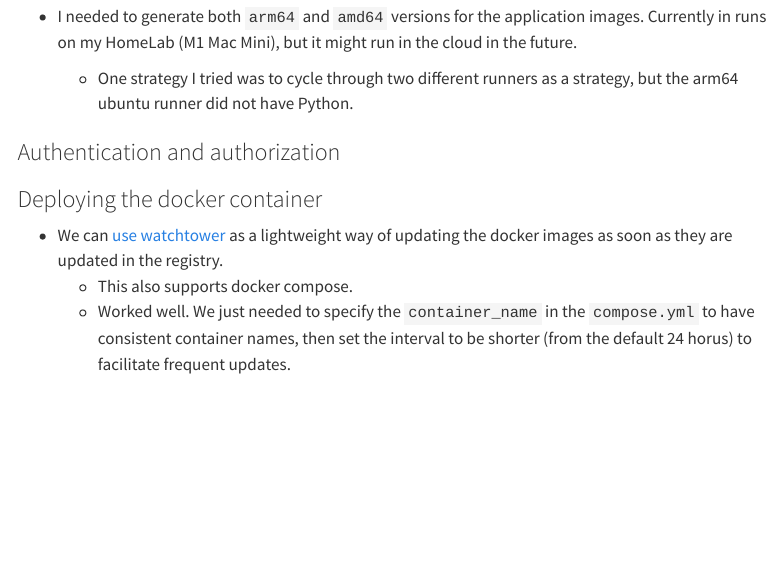
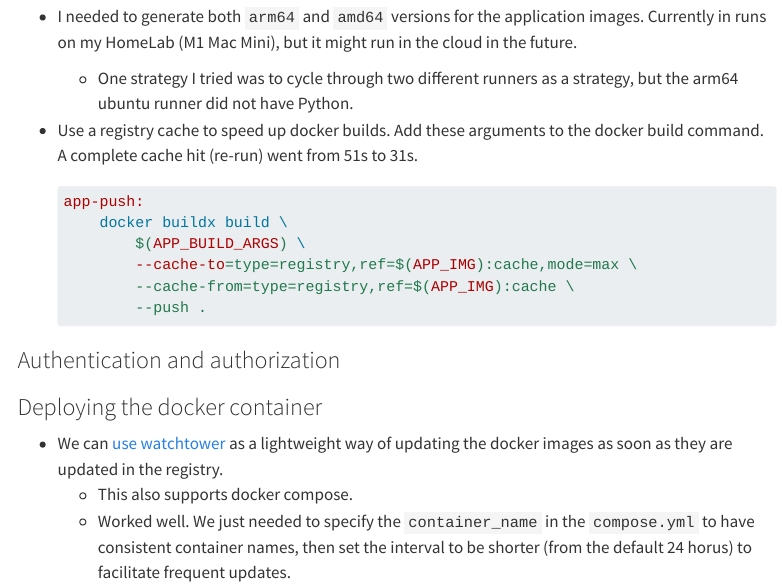
Before and after one commit to tjpalanca/tjbots, a Quarto document (notes/01-chatbot.qmd): the page in a window 1100 px wide, from 1680 px down. Rendered offline with R 4.5, knitr and Pandoc in place of Quarto, with nearby package versions; menus at the side of the page are left out; long lines of code are wrapped.

Commit message:
notes: document findings with caching application builds
closes Use caching during application image builds #5

````diff
--- a/notes/01-chatbot.qmd
+++ b/notes/01-chatbot.qmd
@@ -69,6 +69,17 @@ The sources of these configurations can come from:
 - I needed to generate both `arm64` and `amd64` versions for the application images. Currently in runs on my HomeLab (M1 Mac Mini), but it might run in the cloud in the future.
     - One strategy I tried was to cycle through two different runners as a strategy, but the arm64 ubuntu runner did not have Python.
 
+- Use a registry cache to speed up docker builds. Add these arguments to the docker build command. A complete cache hit (re-run) went from 51s to 31s.
+
+    ```Makefile
+    app-push:
+        docker buildx build \
+            $(APP_BUILD_ARGS) \
+            --cache-to=type=registry,ref=$(APP_IMG):cache,mode=max \
+            --cache-from=type=registry,ref=$(APP_IMG):cache \
+            --push .
+    ```
+
 ### Authentication and authorization
 
 ### Deploying the docker container
````
